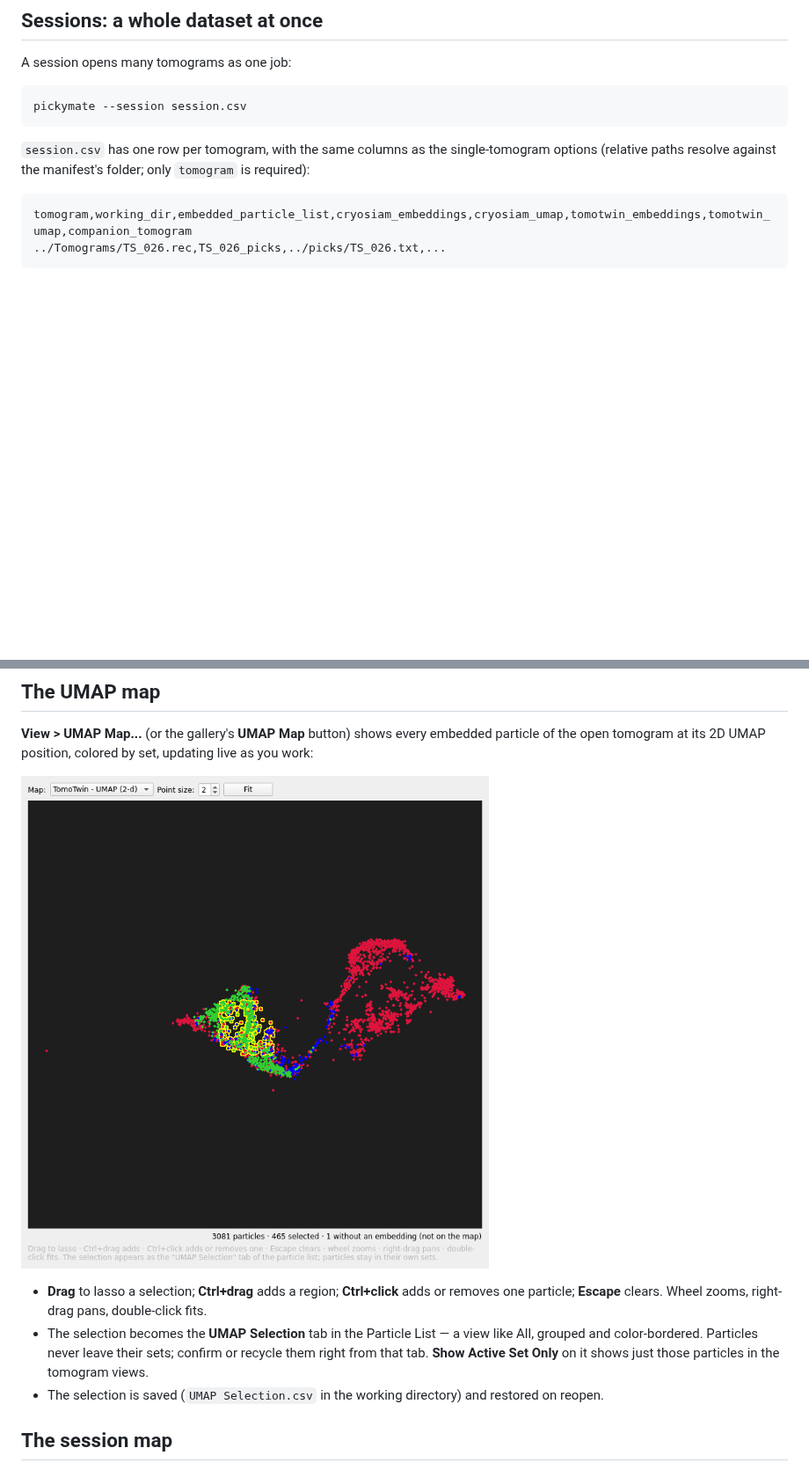
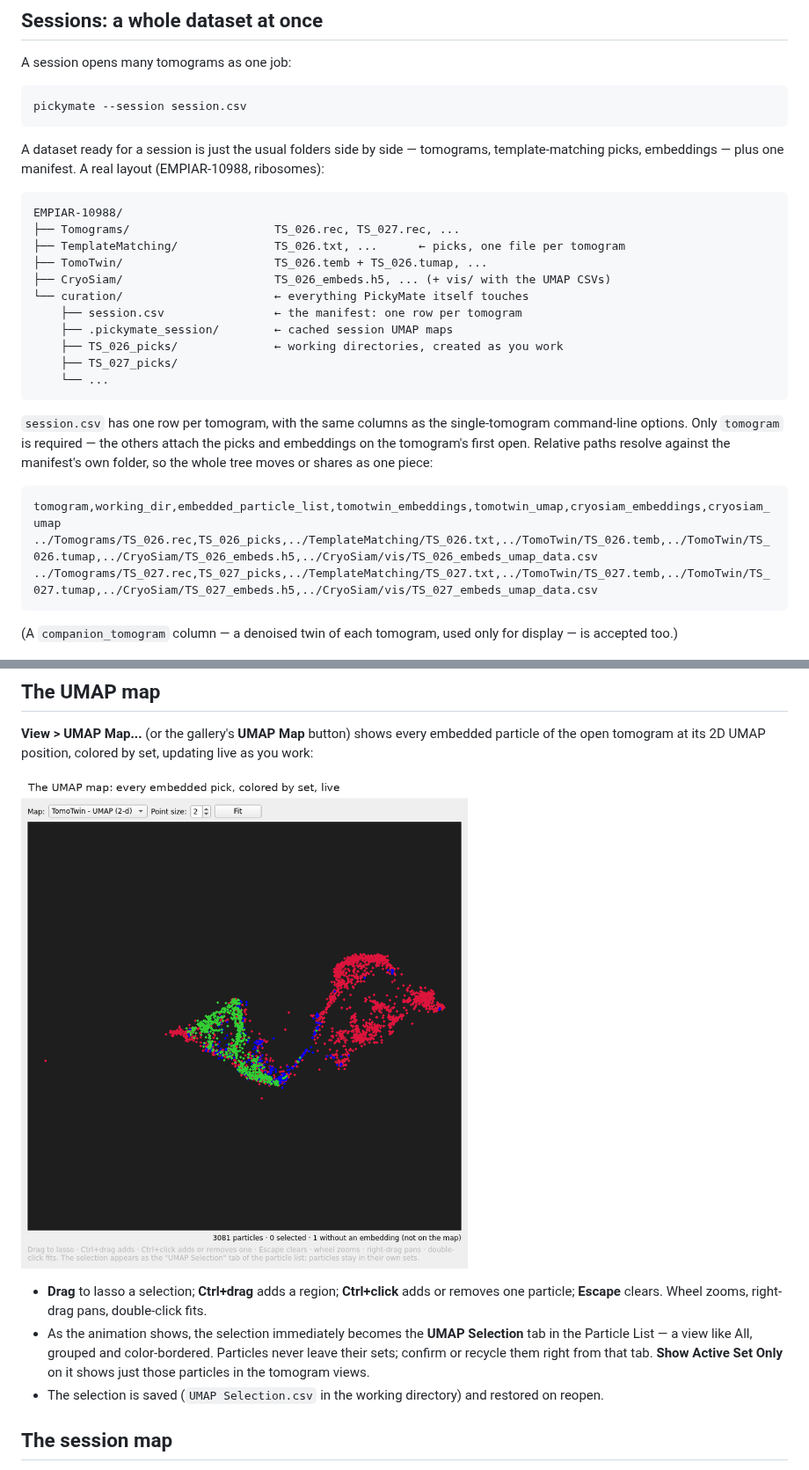
Before and after one commit to Image-Analysis-Hub/PickyMate, a Markdown page: docs/sessions-and-umap.md, 2 parts joined by grey strips. Shown at 88% size. GitHub-like rendering; pictures changed too: docs/images/umap-map.png (deleted), docs/images/umap-selection.gif (added); blank space fills up the shorter version.

Commit message:
Retell the README figures the way decisions are actually made
The overview figure claimed the handful of decisions happens on the UMAP;
it happens in the gallery. It is now two rows: picks, embeddings, the
gallery head framed with the user's real confirm/reject decisions, then the
embedding map scoring everything by distance to those decisions, and the
finished reorder. The ranking there uses only the 10 confirmed from the
list head, true to how a session starts.

The ranking GIF opens with the pick-order gallery and outlines the picks
about to be confirmed, so the reorder's references no longer appear from
nowhere. The before/after figure's "after" head is cleaned against the
ground truth (recycle GT junk in view, re-rank, repeat) - an illustration
of "review from the top", clearly sanctioned as such; the GIF keeps the
unretouched reorder. Grabs of the "before" moved to the pristine import
because sync_particles leaves holes at removed picks' slots in a live tab.

The static UMAP screenshot is now a GIF: lasso drawn, selection lighting
up, and the UMAP Selection tab it becomes in the Particle List, centred on
the green/red group boundary to show picks staying in their sets.

The sessions page opens with the dataset tree as it really sits on disk and
a session.csv shown with every column and real relative paths. The README
no longer suggests hand-picking as an entry point - hand-picked particles
carry no embeddings, so they cannot take part in the ranking.

Co-Authored-By: Claude Fable 5 <noreply@anthropic.com>

````diff
--- a/docs/sessions-and-umap.md
+++ b/docs/sessions-and-umap.md
@@ -8,14 +8,38 @@ A session opens many tomograms as one job:
 pickymate --session session.csv
 ```
 
-`session.csv` has one row per tomogram, with the same columns as the
-single-tomogram options (relative paths resolve against the manifest's
-folder; only `tomogram` is required):
+A dataset ready for a session is just the usual folders side by side —
+tomograms, template-matching picks, embeddings — plus one manifest. A real
+layout (EMPIAR-10988, ribosomes):
 
 ```
-tomogram,working_dir,embedded_particle_list,cryosiam_embeddings,cryosiam_umap,tomotwin_embeddings,tomotwin_umap,companion_tomogram
-../Tomograms/TS_026.rec,TS_026_picks,../picks/TS_026.txt,...
+EMPIAR-10988/
+├── Tomograms/                     TS_026.rec, TS_027.rec, ...
+├── TemplateMatching/              TS_026.txt, ...      ← picks, one file per tomogram
+├── TomoTwin/                      TS_026.temb + TS_026.tumap, ...
+├── CryoSiam/                      TS_026_embeds.h5, ... (+ vis/ with the UMAP CSVs)
+└── curation/                      ← everything PickyMate itself touches
+    ├── session.csv                ← the manifest: one row per tomogram
+    ├── .pickymate_session/        ← cached session UMAP maps
+    ├── TS_026_picks/              ← working directories, created as you work
+    ├── TS_027_picks/
+    └── ...
 ```
+
+`session.csv` has one row per tomogram, with the same columns as the
+single-tomogram command-line options. Only `tomogram` is required — the
+others attach the picks and embeddings on the tomogram's first open.
+Relative paths resolve against the manifest's own folder, so the whole tree
+moves or shares as one piece:
+
+```
+tomogram,working_dir,embedded_particle_list,tomotwin_embeddings,tomotwin_umap,cryosiam_embeddings,cryosiam_umap
+../Tomograms/TS_026.rec,TS_026_picks,../TemplateMatching/TS_026.txt,../TomoTwin/TS_026.temb,../TomoTwin/TS_026.tumap,../CryoSiam/TS_026_embeds.h5,../CryoSiam/vis/TS_026_embeds_umap_data.csv
+../Tomograms/TS_027.rec,TS_027_picks,../TemplateMatching/TS_027.txt,../TomoTwin/TS_027.temb,../TomoTwin/TS_027.tumap,../CryoSiam/TS_027_embeds.h5,../CryoSiam/vis/TS_027_embeds_umap_data.csv
+```
+
+(A `companion_tomogram` column — a denoised twin of each tomogram, used
+only for display — is accepted too.)
 
 ![The session navigator](images/session-navigator.png)
 
@@ -37,15 +61,16 @@ decision in the new one.
 embedded particle of the open tomogram at its 2D UMAP position, colored by
 set, updating live as you work:
 
-![The UMAP map with a selection](images/umap-map.png)
+![Lassoing a selection on the UMAP map](images/umap-selection.gif)
 
 - **Drag** to lasso a selection; **Ctrl+drag** adds a region; **Ctrl+click**
   adds or removes one particle; **Escape** clears. Wheel zooms, right-drag
   pans, double-click fits.
-- The selection becomes the **UMAP Selection** tab in the Particle List — a
-  view like All, grouped and color-bordered. Particles never leave their
-  sets; confirm or recycle them right from that tab. **Show Active Set
-  Only** on it shows just those particles in the tomogram views.
+- As the animation shows, the selection immediately becomes the **UMAP
+  Selection** tab in the Particle List — a view like All, grouped and
+  color-bordered. Particles never leave their sets; confirm or recycle them
+  right from that tab. **Show Active Set Only** on it shows just those
+  particles in the tomogram views.
 - The selection is saved (`UMAP Selection.csv` in the working directory) and
   restored on reopen.
 
````
Also changed, not shown: README.md (+6 -5 lines), docs/images/overview.png, docs/images/ranking-before-after.png, 2 other files.
